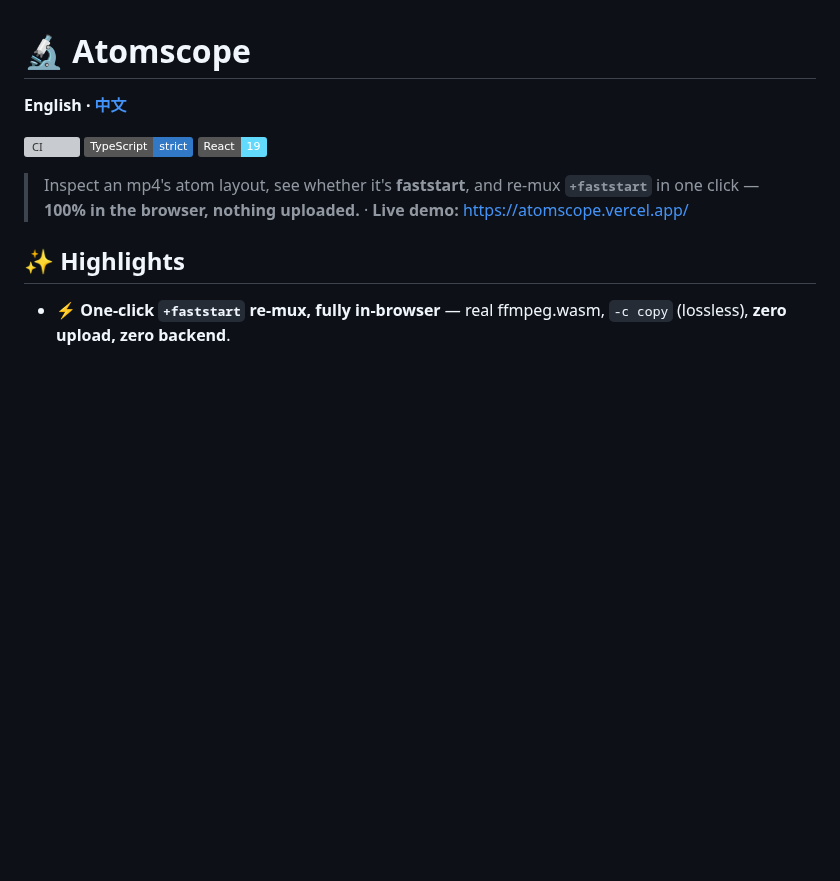
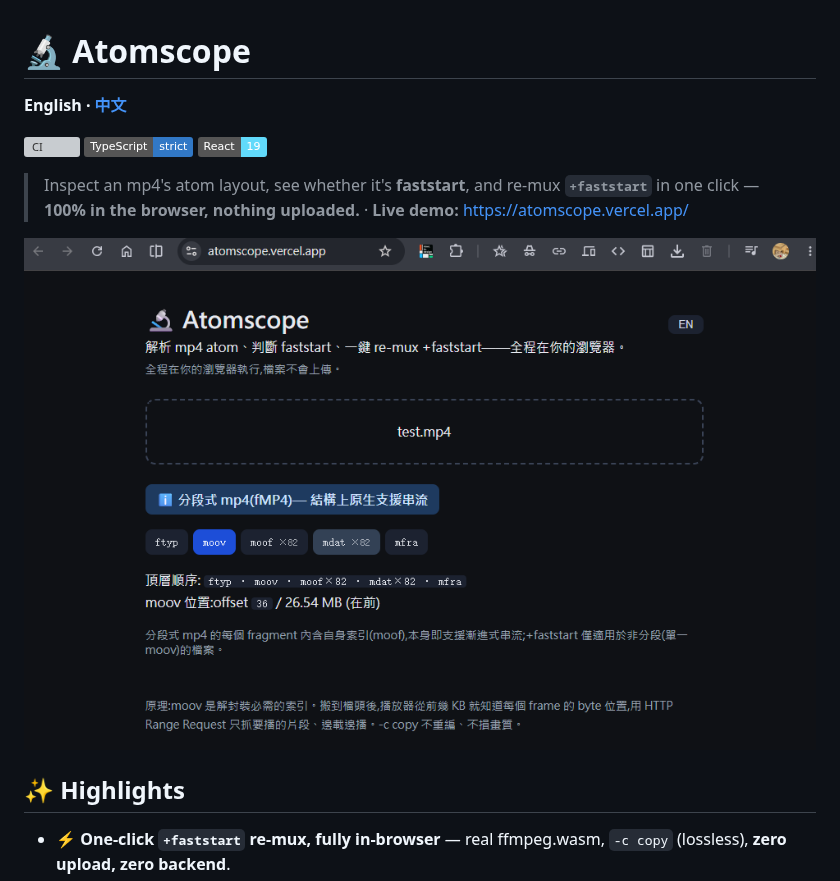
Before and after one commit to RemyJerrie1/AtomProbe, a Markdown page: README.md, the part around the change. Drawn GitHub-style; pictures changed too: docs/screen.png (added); badges without logos; blank space fills up the shorter version; grey boxes are pictures that could not be loaded.

```diff
--- a/README.md
+++ b/README.md
@@ -7,6 +7,8 @@
 ![React](https://img.shields.io/badge/React-19-61dafb)
 
 > Inspect an mp4's atom layout, see whether it's **faststart**, and re-mux **`+faststart`** in one click — **100% in the browser, nothing uploaded.** · **Live demo:** <https://atomscope.vercel.app/>
+
+![Atomscope analyzing a fragmented mp4 — atom runs, faststart verdict, moov offset](docs/screen.png)
 
 ## ✨ Highlights
 
```
Also changed, not shown: README.zh-TW.md (+2 -0 lines).
